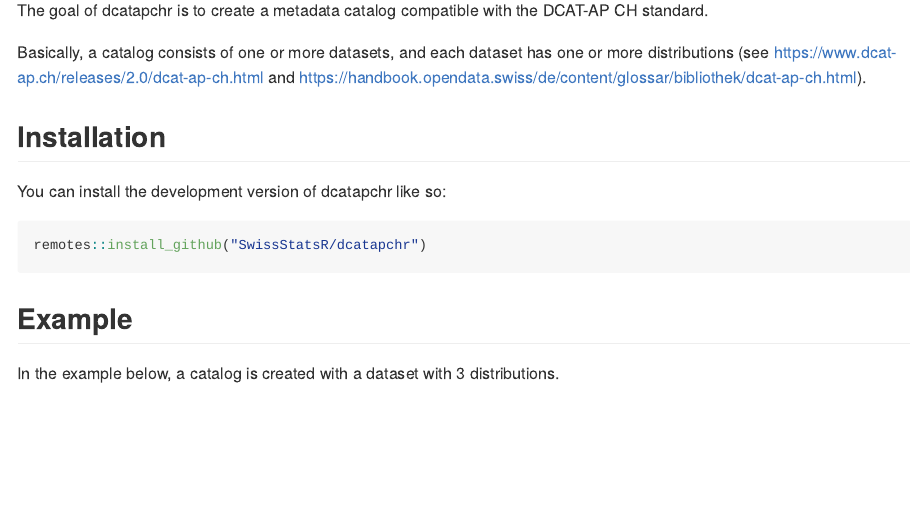
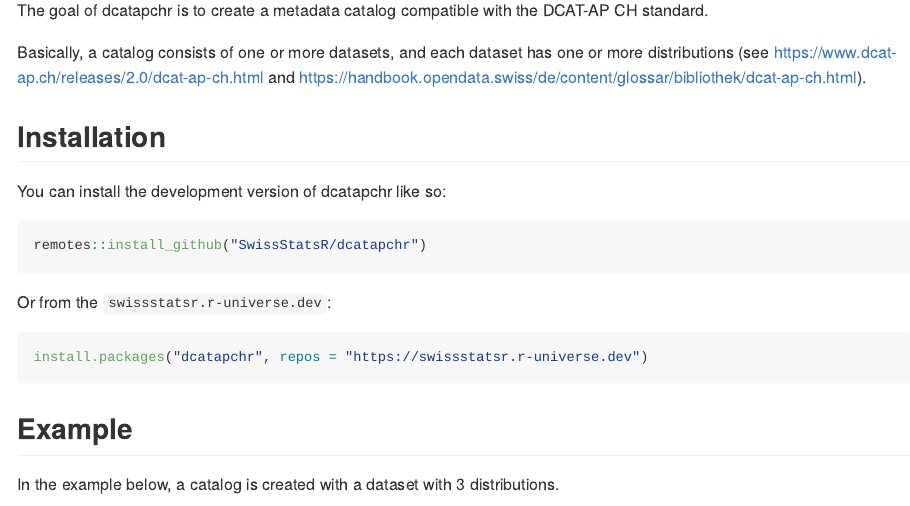
Before and after one commit to gibonet/dcatapchr, an R Markdown document (README.Rmd): the page in a window 1100 px wide, from 110 px down. The pictures show the output file README.md that the author committed with the source, drawn offline in the style of GitHub; long lines of code are wrapped; badge pictures from the web are left out.

Commit message:
add install from swissstatsr.r-universe.dev

````diff
--- a/README.Rmd
+++ b/README.Rmd
@@ -32,6 +32,11 @@
 
 ``` r
 remotes::install_github("SwissStatsR/dcatapchr")
+```
+
+Or from the `swissstatsr.r-universe.dev`:
+```r
+install.packages("dcatapchr", repos = "https://swissstatsr.r-universe.dev")
 ```
 
 ## Example
````
Also changed, not shown: README.md.
